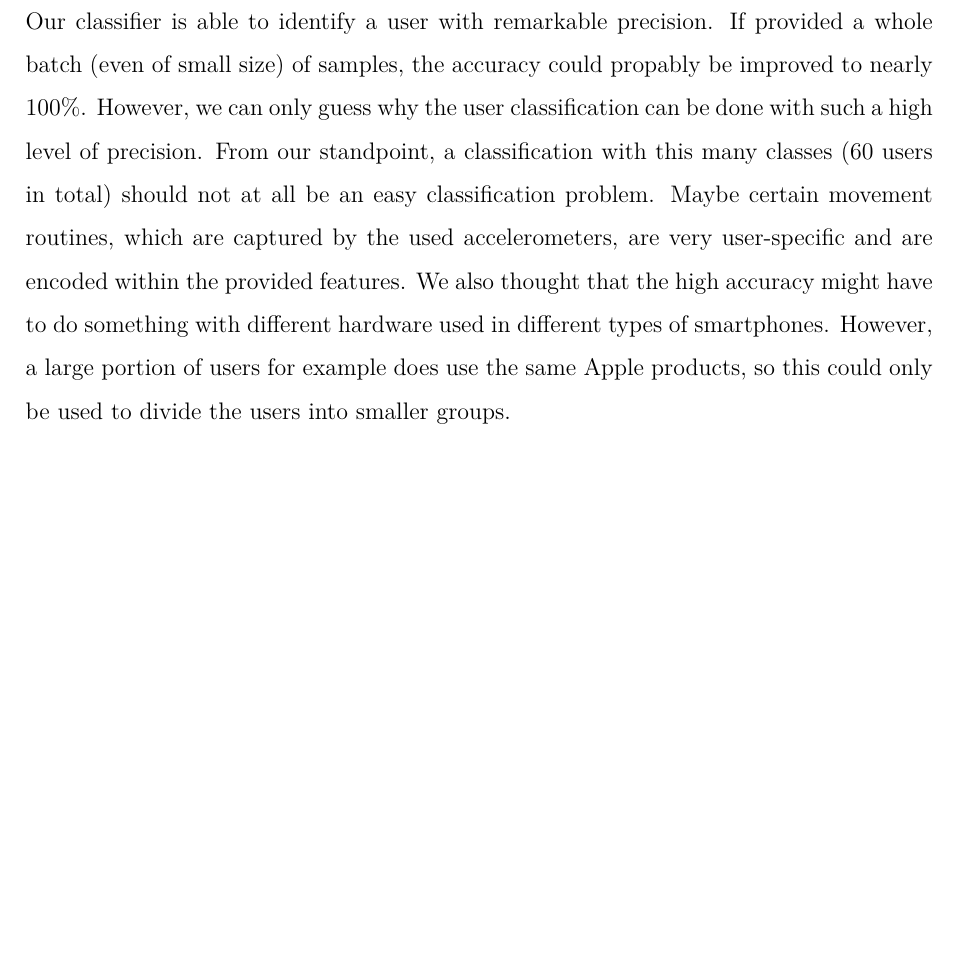
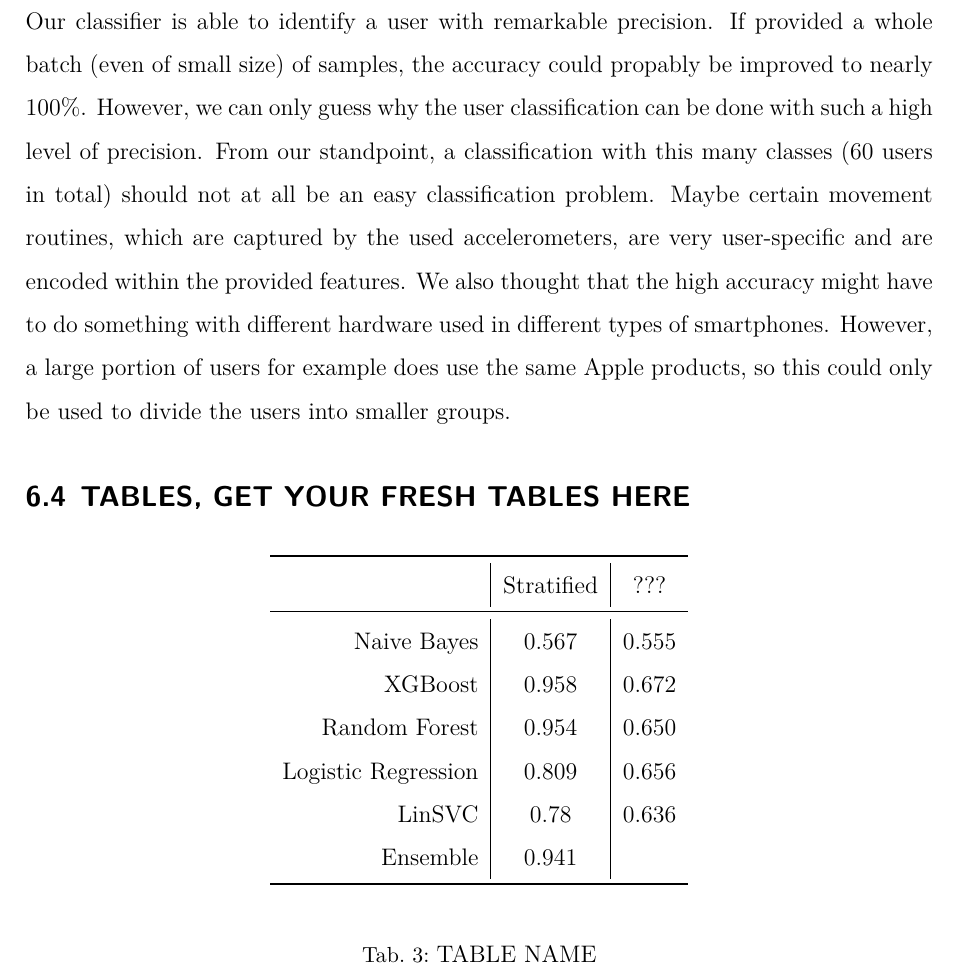
Before and after one commit to rickest-rick/mu_practical_work, a LaTeX document (docs/report/report.tex, which reads docs/report/preamble_en.tex, docs/report/tables.tex): part of page 22 of 26 before the commit and part of page 22 of 27 after it, cut so that both start at the same text, the shorter picture padded with empty space. Compiled offline with XeLaTeX; an older LaTeX class or package is replaced by its successor.

Commit message:
table + csquotes

```diff
--- a/docs/report/preamble_en.tex
+++ b/docs/report/preamble_en.tex
@@ -31,6 +31,7 @@
 %\usepackage{caption}
 
 \usepackage{cancel}
+\usepackage{csquotes}
 
 \usepackage{colortbl}
 \usepackage{xcolor}
--- /dev/null
+++ b/docs/report/tables.tex
@@ -0,0 +1,18 @@
+\subsection{TABLES, GET YOUR FRESH TABLES HERE}
+\begin{table}[H]
+\begin{center}
+	\begin{tabular}{r|c|c}
+		\toprule
+		& Stratified & ??? \\
+		\midrule
+		Naive Bayes & 0.567 & 0.555 \\
+		XGBoost & 0.958 & 0.672 \\
+		Random Forest & 0.954 & 0.650 \\
+		Logistic Regression & 0.809 & 0.656 \\
+		LinSVC & 0.78 & 0.636 \\
+		Ensemble & 0.941 & \\
+		\bottomrule
+	\end{tabular}
+\end{center}
+\caption{TABLE NAME}
+\end{table}
```
Also changed, not shown: docs/report/report.tex (+2 -0 lines).
